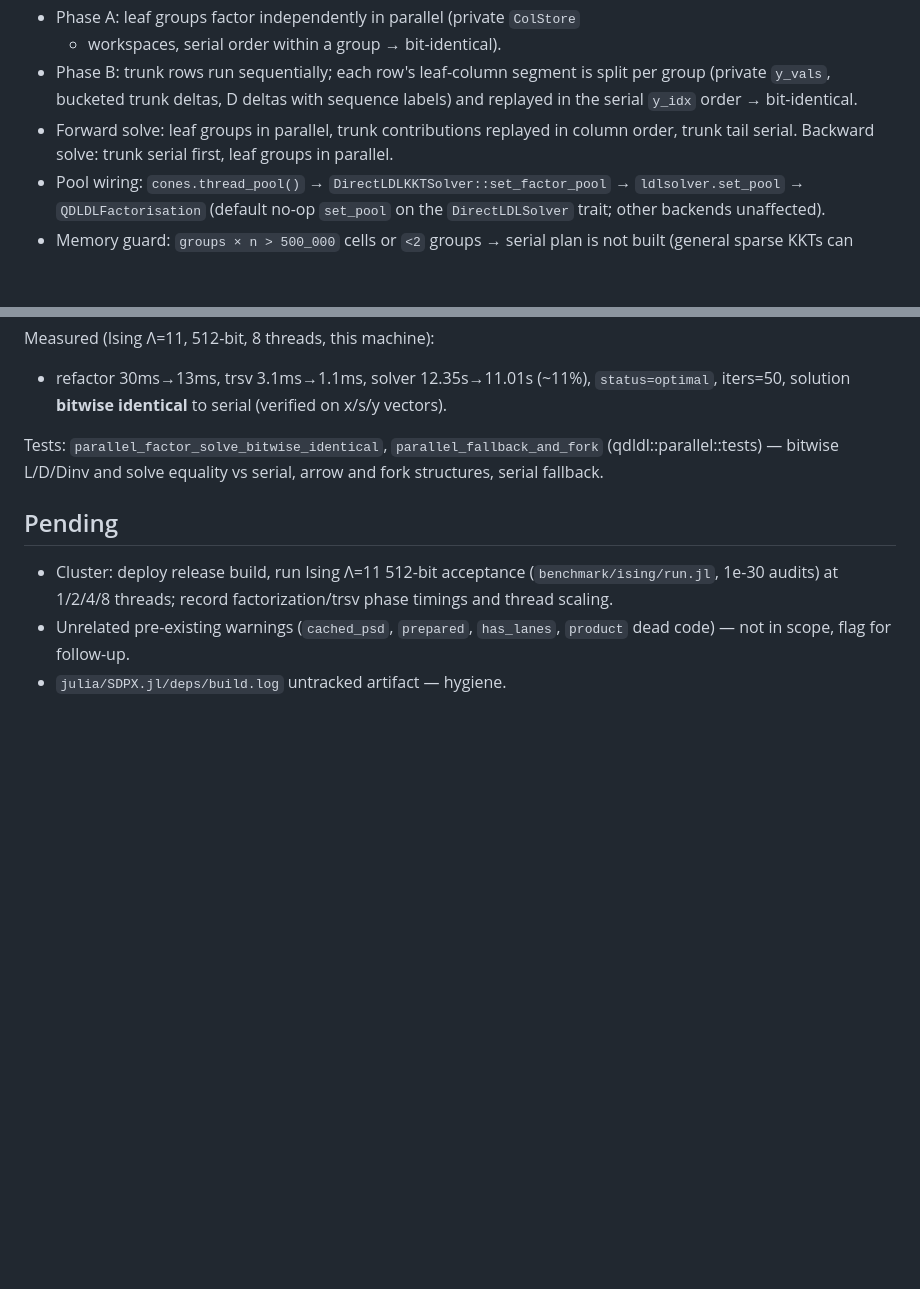
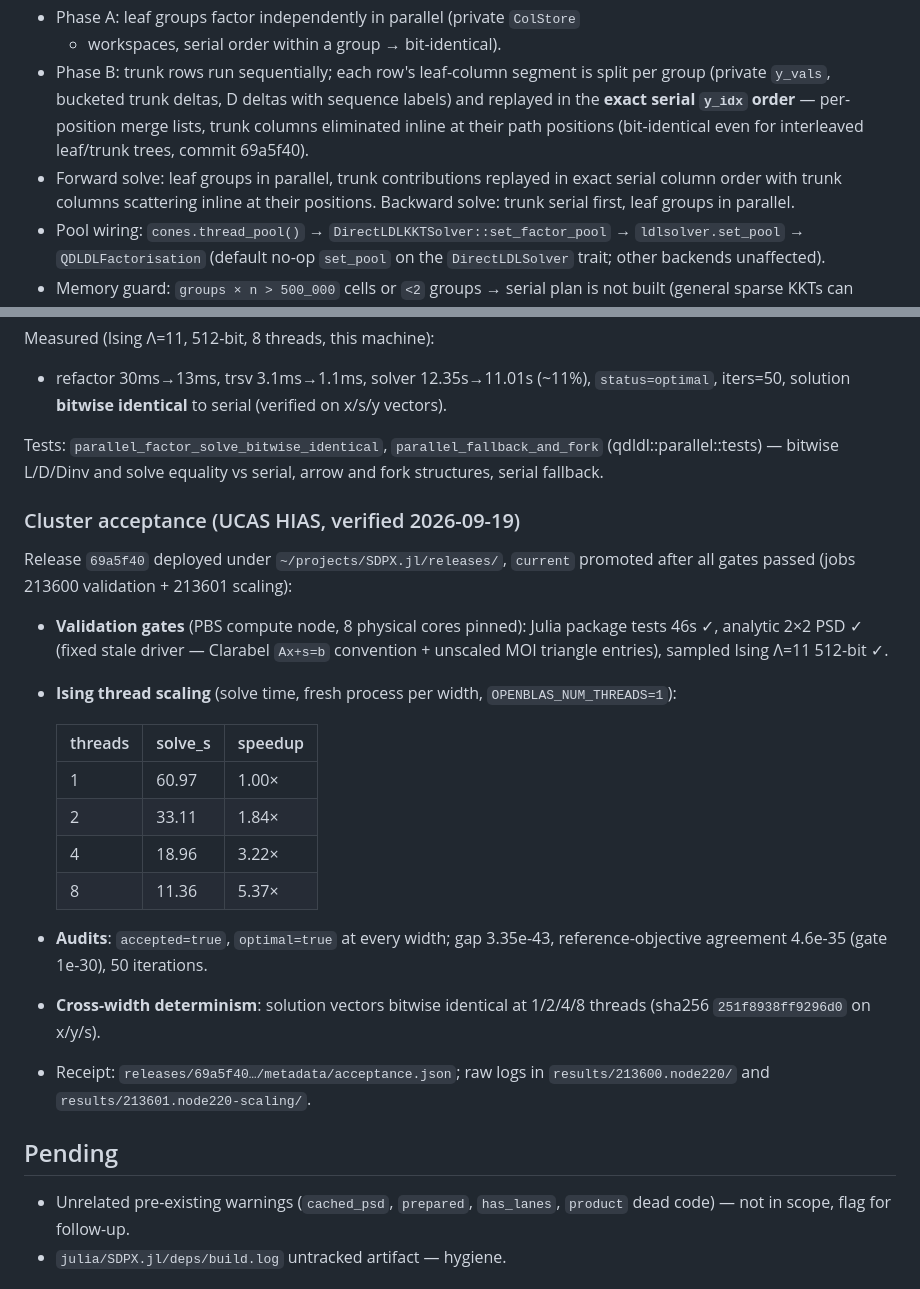
Before and after one commit to yongjunx23-del/SDPX.rs, a Markdown page: REVIEW_AND_PLAN.md, 2 parts joined by grey strips. Rendered like a GitHub page; blank space fills up the shorter version.

Commit message:
plan: record cluster acceptance results for 69a5f40
Generated with [Devin](https://devin.ai)

Co-Authored-By: Devin <158243242+devin-ai-integration[bot]@users.noreply.github.com>

```diff
--- a/REVIEW_AND_PLAN.md
+++ b/REVIEW_AND_PLAN.md
@@ -43,10 +43,13 @@ blocks) converging on a 20-column trunk (equalities). Implemented
   + workspaces, serial order within a group → bit-identical).
 - Phase B: trunk rows run sequentially; each row's leaf-column segment is
   split per group (private `y_vals`, bucketed trunk deltas, D deltas with
-  sequence labels) and replayed in the serial `y_idx` order → bit-identical.
+  sequence labels) and replayed in the **exact serial `y_idx` order** —
+  per-position merge lists, trunk columns eliminated inline at their path
+  positions (bit-identical even for interleaved leaf/trunk trees, commit
+  69a5f40).
 - Forward solve: leaf groups in parallel, trunk contributions replayed in
-  column order, trunk tail serial. Backward solve: trunk serial first, leaf
-  groups in parallel.
+  exact serial column order with trunk columns scattering inline at their
+  positions. Backward solve: trunk serial first, leaf groups in parallel.
 - Pool wiring: `cones.thread_pool()` → `DirectLDLKKTSolver::set_factor_pool`
   → `ldlsolver.set_pool` → `QDLDLFactorisation` (default no-op `set_pool` on
   the `DirectLDLSolver` trait; other backends unaffected).
@@ -66,11 +69,34 @@ Tests: `parallel_factor_solve_bitwise_identical`,
 `parallel_fallback_and_fork` (qdldl::parallel::tests) — bitwise L/D/Dinv and
 solve equality vs serial, arrow and fork structures, serial fallback.
 
+### Cluster acceptance (UCAS HIAS, verified 2026-09-19)
+
+Release `69a5f40` deployed under `~/projects/SDPX.jl/releases/`, `current`
+promoted after all gates passed (jobs 213600 validation + 213601 scaling):
+
+- **Validation gates** (PBS compute node, 8 physical cores pinned):
+  Julia package tests 46s ✓, analytic 2×2 PSD ✓ (fixed stale driver —
+  Clarabel `Ax+s=b` convention + unscaled MOI triangle entries),
+  sampled Ising Λ=11 512-bit ✓.
+- **Ising thread scaling** (solve time, fresh process per width,
+  `OPENBLAS_NUM_THREADS=1`):
+
+  | threads | solve_s | speedup |
+  |---|---|---|
+  | 1 | 60.97 | 1.00× |
+  | 2 | 33.11 | 1.84× |
+  | 4 | 18.96 | 3.22× |
+  | 8 | 11.36 | 5.37× |
+
+- **Audits**: `accepted=true`, `optimal=true` at every width; gap 3.35e-43,
+  reference-objective agreement 4.6e-35 (gate 1e-30), 50 iterations.
+- **Cross-width determinism**: solution vectors bitwise identical at
+  1/2/4/8 threads (sha256 `251f8938ff9296d0` on x/y/s).
+- Receipt: `releases/69a5f40…/metadata/acceptance.json`; raw logs in
+  `results/213600.node220/` and `results/213601.node220-scaling/`.
+
 ## Pending
 
-- Cluster: deploy release build, run Ising Λ=11 512-bit acceptance
-  (`benchmark/ising/run.jl`, 1e-30 audits) at 1/2/4/8 threads; record
-  factorization/trsv phase timings and thread scaling.
 - Unrelated pre-existing warnings (`cached_psd`, `prepared`, `has_lanes`,
   `product` dead code) — not in scope, flag for follow-up.
 - `julia/SDPX.jl/deps/build.log` untracked artifact — hygiene.
```
